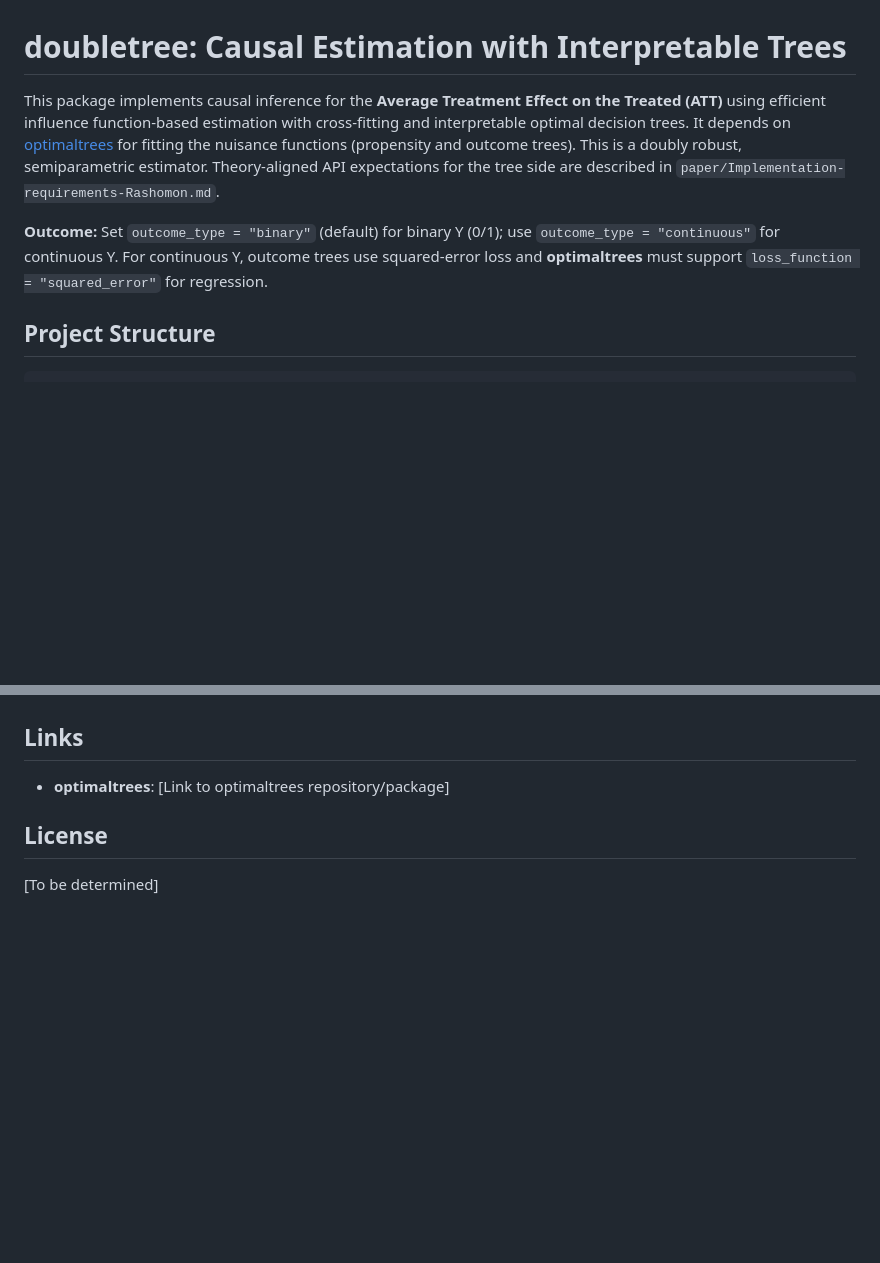
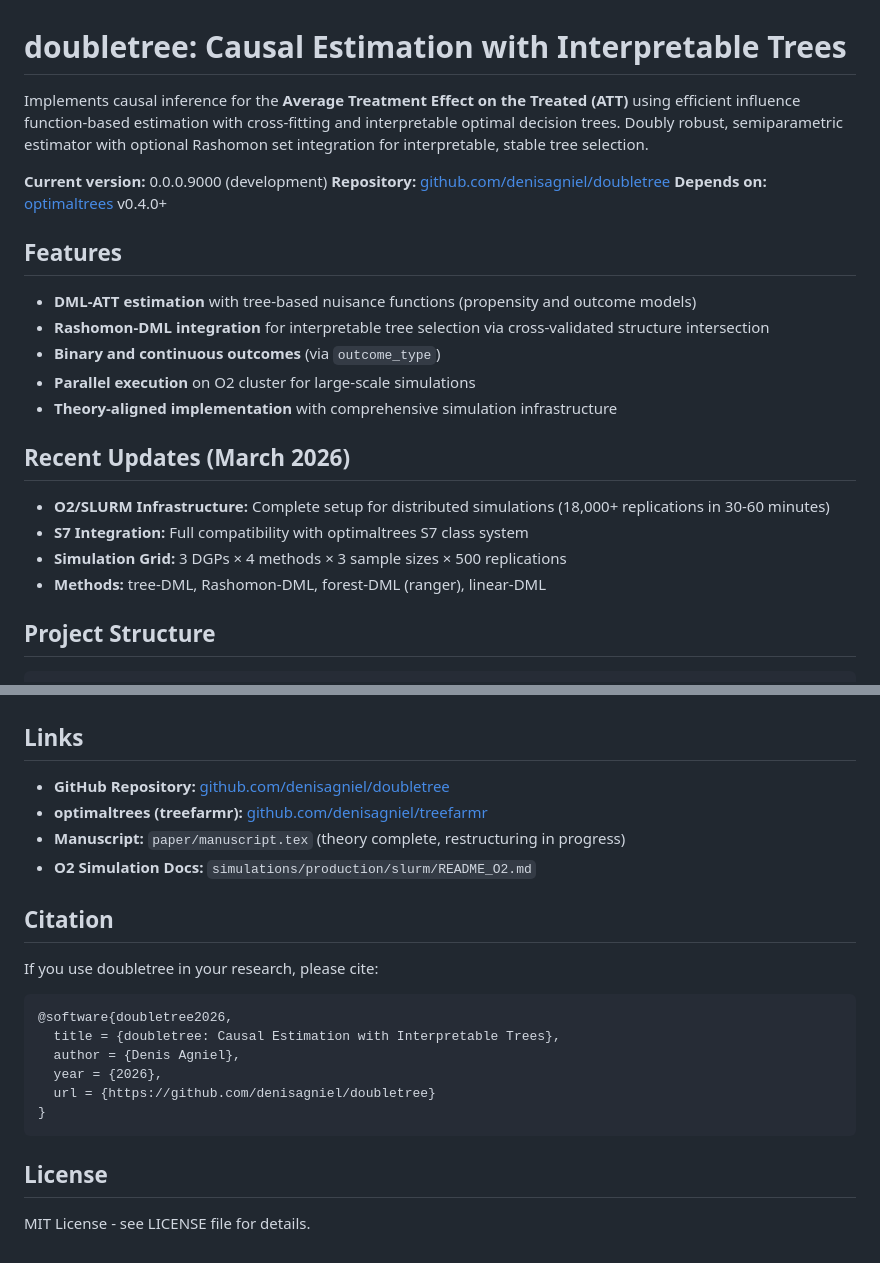
Before and after one commit to denisagniel/doubletree, a Markdown page: README.md, 2 parts joined by grey strips. Rendered like a GitHub page; blank space fills up the shorter version.

````diff
--- a/README.md
+++ b/README.md
@@ -1,8 +1,25 @@
 # doubletree: Causal Estimation with Interpretable Trees
 
-This package implements causal inference for the **Average Treatment Effect on the Treated (ATT)** using efficient influence function-based estimation with cross-fitting and interpretable optimal decision trees. It depends on [optimaltrees](https://github.com/) for fitting the nuisance functions (propensity and outcome trees). This is a doubly robust, semiparametric estimator. Theory-aligned API expectations for the tree side are described in `paper/Implementation-requirements-Rashomon.md`.
+Implements causal inference for the **Average Treatment Effect on the Treated (ATT)** using efficient influence function-based estimation with cross-fitting and interpretable optimal decision trees. Doubly robust, semiparametric estimator with optional Rashomon set integration for interpretable, stable tree selection.
 
-**Outcome:** Set `outcome_type = "binary"` (default) for binary Y (0/1); use `outcome_type = "continuous"` for continuous Y. For continuous Y, outcome trees use squared-error loss and **optimaltrees** must support `loss_function = "squared_error"` for regression.
+**Current version:** 0.0.0.9000 (development)
+**Repository:** [github.com/denisagniel/doubletree](https://github.com/denisagniel/doubletree)
+**Depends on:** [optimaltrees](https://github.com/denisagniel/treefarmr) v0.4.0+
+
+## Features
+
+- **DML-ATT estimation** with tree-based nuisance functions (propensity and outcome models)
+- **Rashomon-DML integration** for interpretable tree selection via cross-validated structure intersection
+- **Binary and continuous outcomes** (via `outcome_type`)
+- **Parallel execution** on O2 cluster for large-scale simulations
+- **Theory-aligned implementation** with comprehensive simulation infrastructure
+
+## Recent Updates (March 2026)
+
+- **O2/SLURM Infrastructure:** Complete setup for distributed simulations (18,000+ replications in 30-60 minutes)
+- **S7 Integration:** Full compatibility with optimaltrees S7 class system
+- **Simulation Grid:** 3 DGPs × 4 methods × 3 sample sizes × 500 replications
+- **Methods:** tree-DML, Rashomon-DML, forest-DML (ranger), linear-DML
 
 ## Project Structure
 
@@ -108,8 +210,24 @@ This project is structured as an R package at the root level, making it easy to
 
 ## Links
 
-- **optimaltrees**: [Link to optimaltrees repository/package]
+- **GitHub Repository:** [github.com/denisagniel/doubletree](https://github.com/denisagniel/doubletree)
+- **optimaltrees (treefarmr):** [github.com/denisagniel/treefarmr](https://github.com/denisagniel/treefarmr)
+- **Manuscript:** `paper/manuscript.tex` (theory complete, restructuring in progress)
+- **O2 Simulation Docs:** `simulations/production/slurm/README_O2.md`
+
+## Citation
+
+If you use doubletree in your research, please cite:
+
+```bibtex
+@software{doubletree2026,
+  title = {doubletree: Causal Estimation with Interpretable Trees},
+  author = {Denis Agniel},
+  year = {2026},
+  url = {https://github.com/denisagniel/doubletree}
+}
+```
 
 ## License
 
-[To be determined]
+MIT License - see LICENSE file for details.
````
Also changed, not shown: other parts of README.md (+112 -27 lines).
